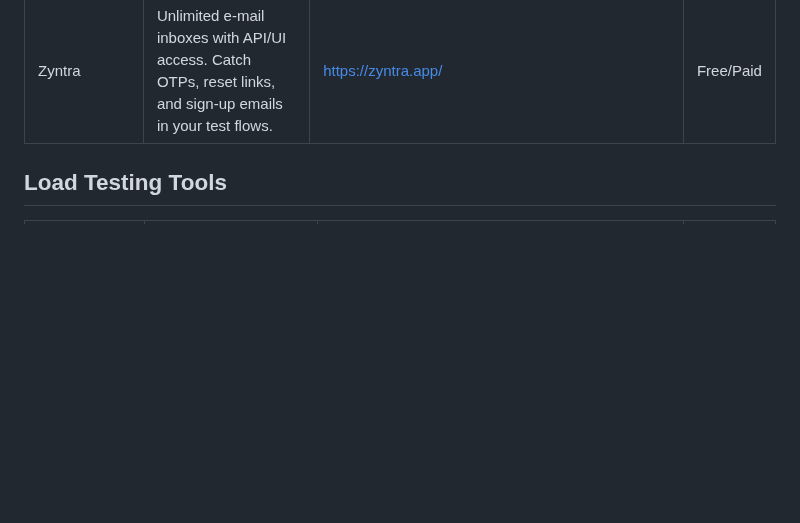
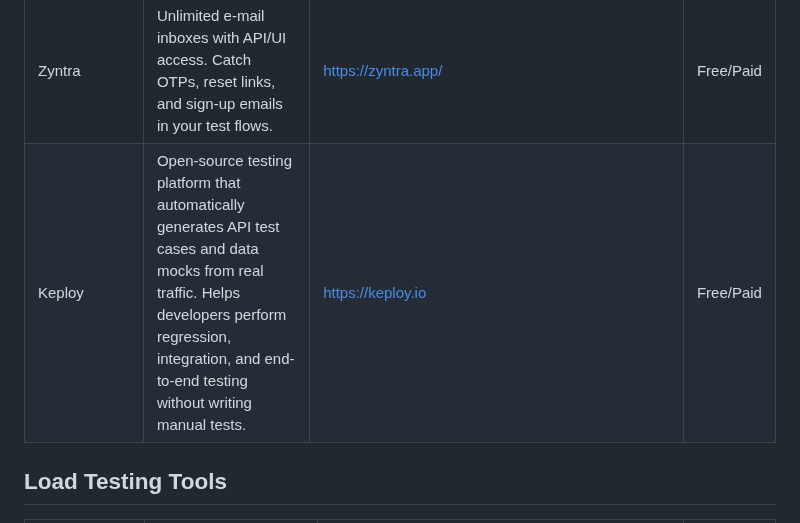
Before and after one commit to ZoranPandovski/awesome-testing-tools, a Markdown page: readme.md, the part around the change. Drawn GitHub-style; blank space fills up the shorter version.

Commit message:
Add Keploy to Automated Testing Tools section

```diff
--- a/readme.md
+++ b/readme.md
@@ -76,6 +76,7 @@ If we are missing some awesome testing tool that you already know, follow our [c
 | testomat.io | Modern TCMS allows sync the manual and automated tests in one place. Real-time reporting. Rich analytics dashboard with value testing metrics. | https://testomat.io/ | Free
 | Zato API Test | API testing in pure English. No programming needed. Implemented and extendable in Python. | https://zato.io/en/docs/3.2/api-testing/index.html | Free
 | Zyntra | Unlimited e-mail inboxes with API/UI access. Catch OTPs, reset links, and sign-up emails in your test flows. | https://zyntra.app/ | Free/Paid
+| Keploy | Open-source testing platform that automatically generates API test cases and data mocks from real traffic. Helps developers perform regression, integration, and end-to-end testing without writing manual tests. | https://keploy.io | Free/Paid |
 
 ## Load Testing Tools
 
```
